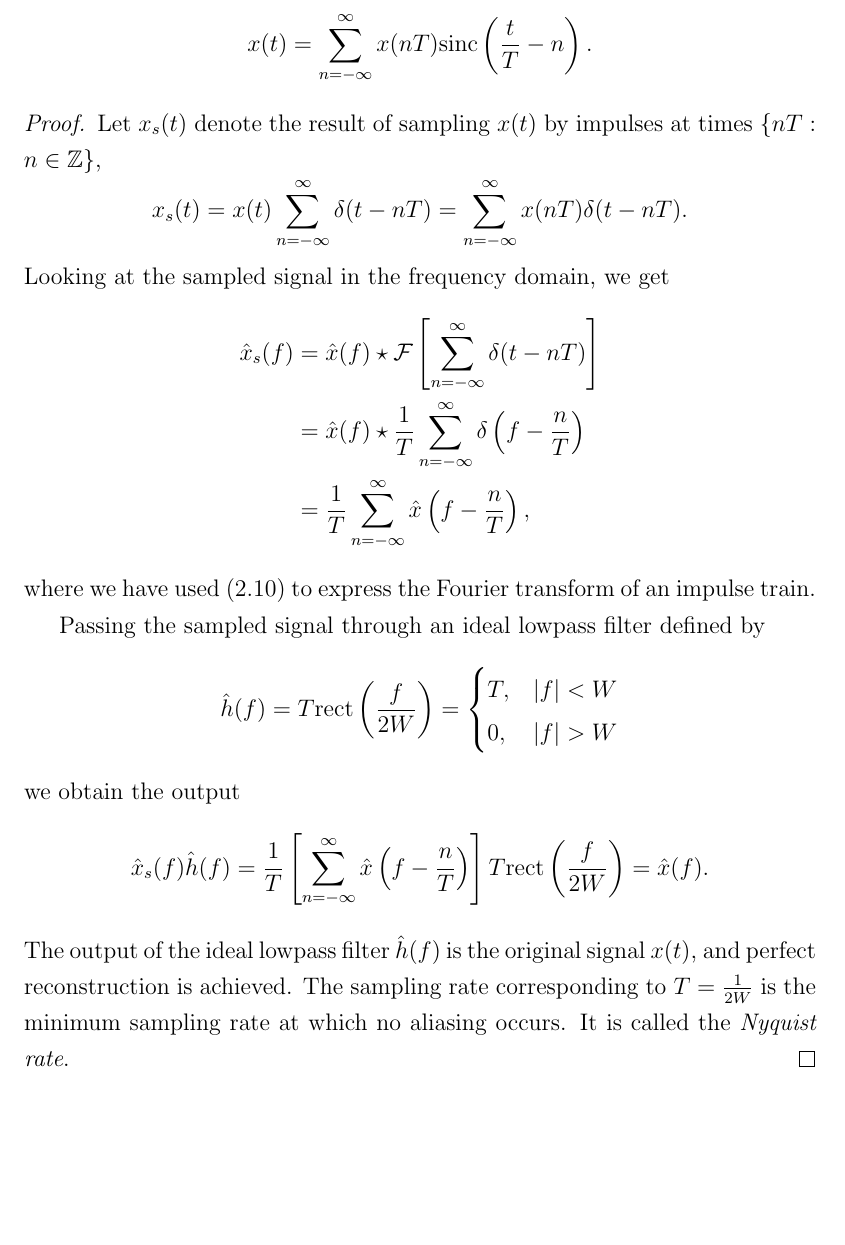
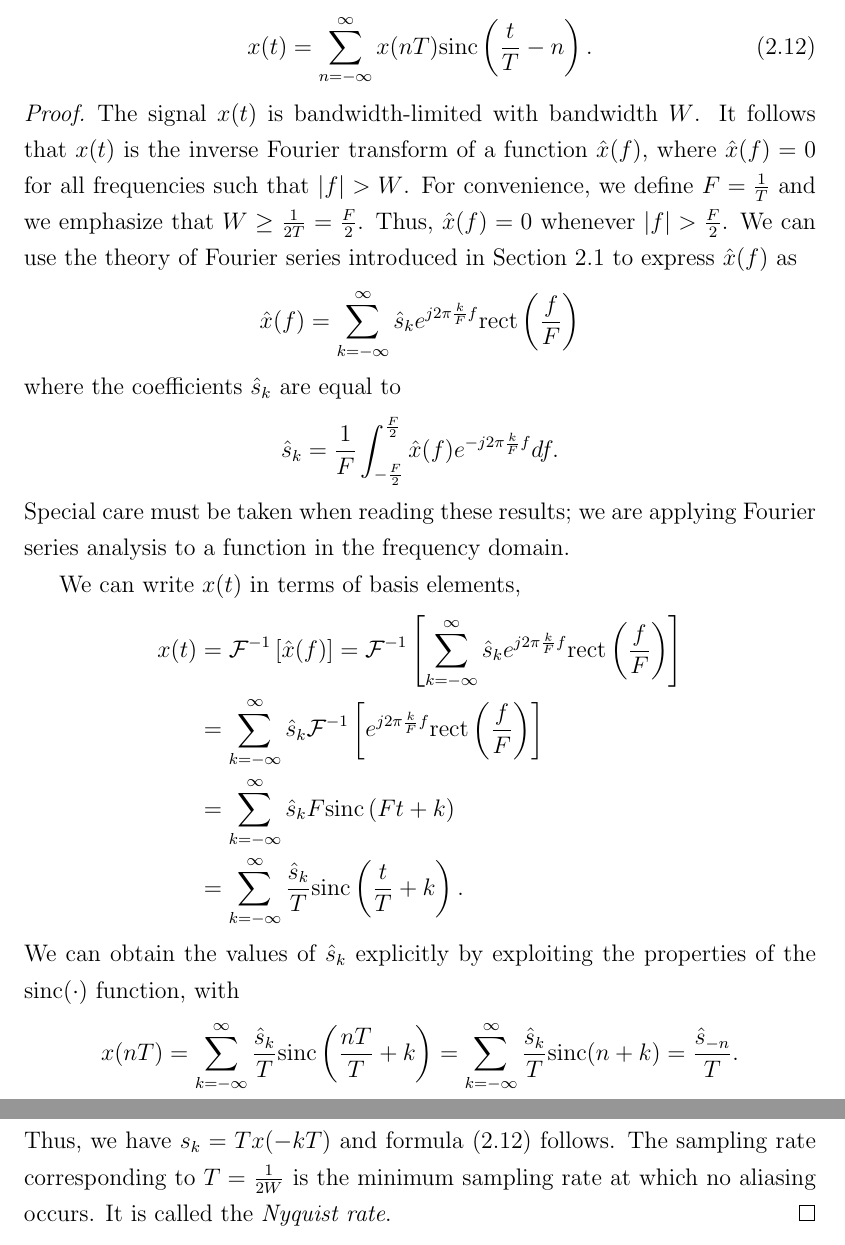
Before and after one commit to EduDocs/Notes, a LaTeX thesis (DigiComm/book.tex, which reads DigiComm/2FourierAnalysis.tex): part of page 18 of 60 before the commit and two parts of pages 18 and 19 of 60 after it, the two joined at a grey line, cut so that both start at the same text, the shorter picture padded with empty space. Compiled offline with LaTeX, dvips and Ghostscript.

Commit message:
DigiComm: Changed proof of sampling theorem in chapter on Fourier Analysis and Sampling.

```diff
--- a/DigiComm/2FourierAnalysis.tex
+++ b/DigiComm/2FourierAnalysis.tex
@@ -231,37 +232,55 @@ Indeed, if $T \leq \frac{1}{2W}$ then
 x(t) = \sum_{n = -\infty}^{\infty}
 x(nT) \mathrm{sinc} \left( \frac{t}{T}-n \right) .
-\end{equation*}
+\end{equation}
 \end{theorem}
 \begin{proof}
-Let $x_{s}(t)$ denote the result of sampling $x(t)$ by impulses at times $\{ nT : n \in \mathbb{Z} \}$,
+The signal $x(t)$ is bandwidth-limited with bandwidth $W$.
+It follows that $x(t)$ is the inverse Fourier transform of a function $\hat{x}(f)$, where $\hat{x}(f) = 0$ for all frequencies such that $|f| > W$.
+For convenience, we define $F = \frac{1}{T}$ and we emphasize that $W \geq \frac{1}{2T} = \frac{F}{2}$.
+Thus, $\hat{x}(f) = 0$ whenever $|f| > \frac{F}{2}$.
+We can use the theory of Fourier series introduced in Section~\ref{section:FourierSeries} to express $\hat{x}(f)$ as
 \begin{equation*}
-x_s(t) = x(t) \sum_{n=-\infty}^{\infty} \delta(t-nT)
-= \sum_{n=-\infty}^{\infty} x(nT) \delta(t-nT).
+\hat{x}(f) = \sum_{k=-\infty}^{\infty} \hat{s}_k e^{j 2 \pi \frac{k}{F} f}
+\mathrm{rect} \left( \frac{f}{F} \right)
 \end{equation*}
-Looking at the sampled signal in the frequency domain, we get
+where the coefficients $\hat{s}_k$ are equal to
+\begin{equation*}
+\hat{s}_k
+= \frac{1}{F} \int_{-\frac{F}{2}}^{\frac{F}{2}}
+\hat{x}(f) e^{- j 2 \pi \frac{k}{F} f} df .
+\end{equation*}
+Special care must be taken when reading these results;
+we are applying Fourier series analysis to a function in the frequency domain.
+
+We can write $x(t)$ in terms of basis elements,
 \begin{equation*}
 \begin{split}
-\hat{x}_s(f) &= \hat{x}(f) \star \mathcal{F} \left[ \sum_{n=-\infty}^{\infty} \delta(t-nT) \right] \\
-&= \hat{x}(f) \star \frac{1}{T} \sum_{n=-\infty}^{\infty} \delta \left( f-\frac{n}{T} \right) \\
-&= \frac{1}{T} \sum_{n=-\infty}^{\infty} \hat{x} \left( f - \frac{n}{T} \right) ,
+x(t) &= \mathcal{F}^{-1} \left[ \hat{x}(f) \right]
+= \mathcal{F}^{-1} \left[ \sum_{k=-\infty}^{\infty} \hat{s}_k e^{j 2 \pi \frac{k}{F} f}
+\mathrm{rect} \left( \frac{f}{F} \right) \right] \\
+&= \sum_{k=-\infty}^{\infty} \hat{s}_k \mathcal{F}^{-1} \left[ e^{j 2 \pi \frac{k}{F} f}
+\mathrm{rect} \left( \frac{f}{F} \right) \right] \\
+%&= \sum_{k=-\infty}^{\infty} \hat{s}_k
+%\int_{-\frac{F}{2}}^{\frac{F}{2}} e^{j 2 \pi \frac{k}{F} f} e^{j 2 \pi f t} df \\
+%&= \sum_{k=-\infty}^{\infty} \hat{s}_k
+%\int_{-\frac{F}{2}}^{\frac{F}{2}} e^{j 2 \pi \left( t + \frac{k}{F} \right) f} df \\
+%&= \sum_{k=-\infty}^{\infty} \hat{s}_k
+%\frac{e^{j \pi \left( t + \frac{k}{F} \right) F} - e^{-j \pi \left( t + \frac{k}{F} \right) F}}{j 2 \pi \left( t + \frac{k}{F} \right)} \\
+%&= \sum_{k=-\infty}^{\infty} \hat{s}_k
+%\frac{\sin \left( \pi \left( t + \frac{k}{F} \right) F \right)}{\pi \left( t + \frac{k}{F} \right)} \\
+&= \sum_{k=-\infty}^{\infty} \hat{s}_k F \mathrm{sinc} \left( F t + k \right) \\
+&= \sum_{k=-\infty}^{\infty} \frac{\hat{s}_k}{T} \mathrm{sinc} \left( \frac{t}{T} + k \right) .
 \end{split}
 \end{equation*}
-where we have used \eqref{equation:ImpulseTrainFrequency} to express the Fourier transform of an impulse train.
-
-Passing the sampled signal through an ideal lowpass filter defined by
+We can obtain the values of $\hat{s}_k$ explicitly by exploiting the properties of the $\mathrm{sinc} (\cdot)$ function, with
 \begin{equation*}
-\hat{h}(f) = T \mathrm{rect} \left( \frac{f}{2W} \right)
-= \begin{cases} T, & |f| < W \\
-0, & |f| > W \end{cases}
+x(nT)
+= \sum_{k=-\infty}^{\infty}
+\frac{\hat{s}_k}{T} \mathrm{sinc} \left( \frac{nT}{T} + k \right)
+= \sum_{k=-\infty}^{\infty}
+\frac{\hat{s}_k}{T} \mathrm{sinc} ( n + k ) = \frac{\hat{s}_{-n}}{T} .
 \end{equation*}
-we obtain the output
-\begin{equation*}
-\hat{x}_s(f) \hat{h}(f)
-= \frac{1}{T} \left[ \sum_{n=-\infty}^{\infty} \hat{x} \left( f - \frac{n}{T} \right) \right]
-T \mathrm{rect} \left( \frac{f}{2W} \right)
-= \hat{x}(f) .
-\end{equation*}
-The output of the ideal lowpass filter $\hat{h}(f)$ is the original signal $x(t)$, and perfect reconstruction is achieved.
+Thus, we have $s_{k} = T x(-kT)$ and formula \eqref{equation:SamplingReconstructionFormula} follows.
 The sampling rate corresponding to $T = \frac{1}{2W}$ is the minimum sampling rate at which no aliasing occurs.
 It is called the \emph{Nyquist rate}.
 \end{proof}
```
Also changed, not shown: DigiComm/2FourierAnalysis.tex (3 more changed lines).
